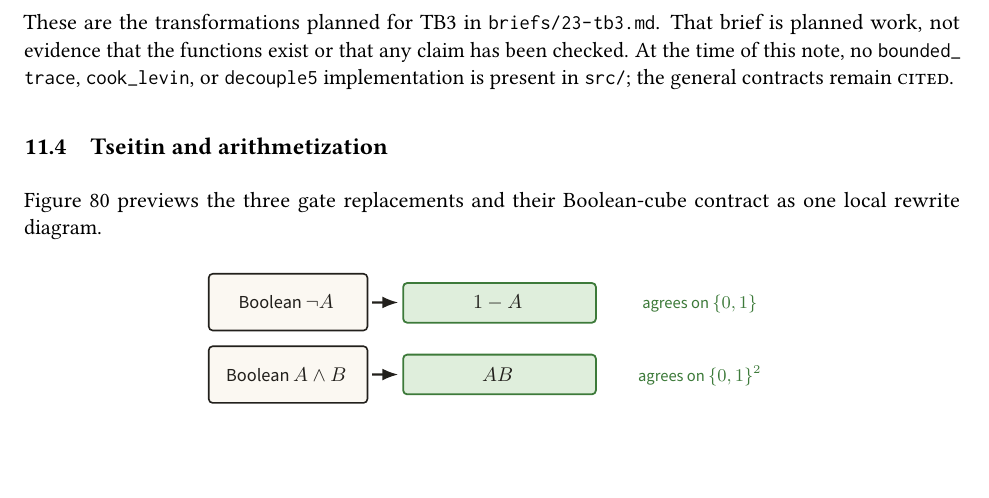
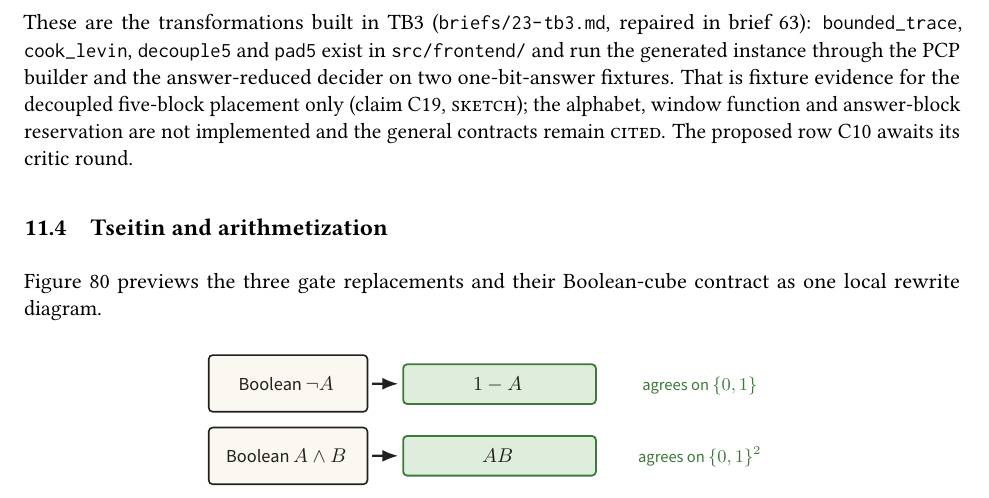
Before and after one commit to tobiasosborne/mipstar-lambda, a LaTeX paper (docs/analytic/analytic-underpinnings.tex, which reads docs/analytic/parts/part2b.tex): part of page 68 of 92, cut at the place of the change, the shorter picture padded with empty space. The pictures show the PDF file docs/analytic/analytic-underpinnings.pdf that the author committed with the source.

Commit message:
lockstep after brief 63: part2b §11 TB3 sentence corrected; C16/C18 clause shrunk (c_Y=3), C19 pad5 obligation; DESIGN §9.3/§9.4 brief-59 wording landed (tb2-r5 N29, tb1-r5 N32)
Co-Authored-By: Claude Fable 5.1 <noreply@anthropic.com>
Claude-Session: https://claude.ai/code/session_01NRP3acfU6UBvJJTMMMKXdB

```diff
--- a/docs/analytic/parts/part2b.tex
+++ b/docs/analytic/parts/part2b.tex
@@ -263,11 +263,14 @@ The intended analytic chain is
  \mathtt{PaddedSuccinctDecoupled5SAT}.
 \end{split}
 \]
-These are the transformations planned for TB3 in \code{briefs/23-tb3.md}.
-That brief is planned work, not evidence that the functions exist or that any
-claim has been checked.  At the time of this note, no \code{bounded_trace},
-\code{cook_levin}, or \code{decouple5} implementation is present in
-\code{src/}; the general contracts remain \grade{CITED}.
+These are the transformations built in TB3 (\code{briefs/23-tb3.md},
+repaired in brief 63): \code{bounded_trace}, \code{cook_levin},
+\code{decouple5} and \code{pad5} exist in \code{src/frontend/} and run the
+generated instance through the PCP builder and the answer-reduced decider on two
+one-bit-answer fixtures.  That is fixture evidence for the decoupled five-block
+placement only (claim C19, \grade{SKETCH}); the alphabet, window function and
+answer-block reservation are not implemented and the general contracts remain
+\grade{CITED}.  The proposed row C10 awaits its critic round.
 
 \subsection{Tseitin and arithmetization}
 
```
Also changed, not shown: claims/CLAIMS.md (+3 -3 lines), docs/DESIGN.md (+2 -2 lines), docs/analytic/analytic-underpinnings.pdf.
